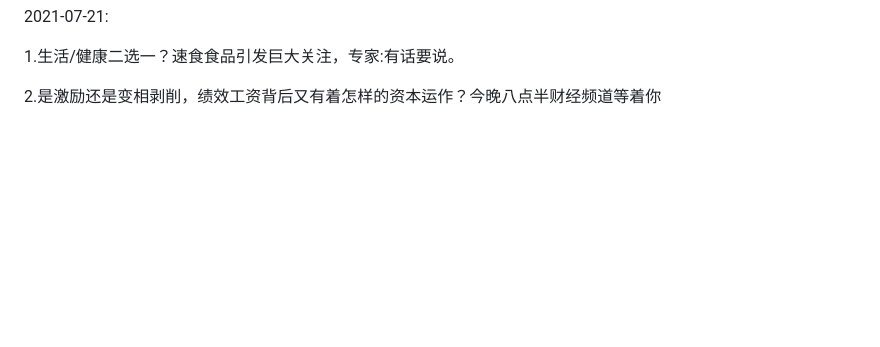
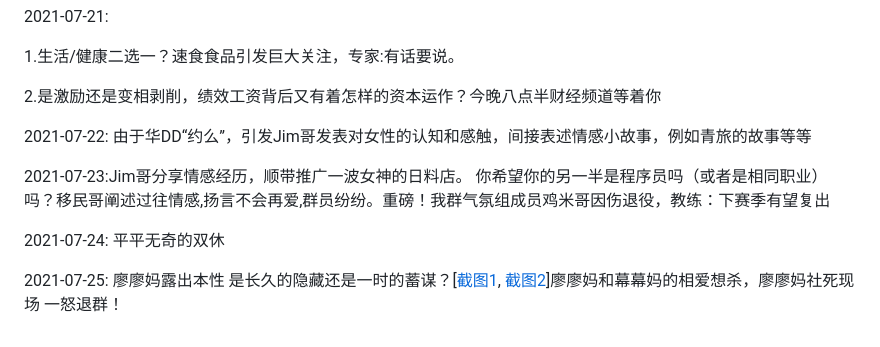
Before and after one commit to WishMelz/GrounpRecords, a Markdown page: README.md, the part around the change. Rendered like a GitHub page; blank space fills up the shorter version.

```diff
--- a/README.md
+++ b/README.md
@@ -20,3 +20,11 @@
 1.生活/健康二选一？速食食品引发巨大关注，专家:有话要说。
 
 2.是激励还是变相剥削，绩效工资背后又有着怎样的资本运作？今晚八点半财经频道等着你
+
+2021-07-22: 由于华DD“约么”，引发Jim哥发表对女性的认知和感触，间接表述情感小故事，例如青旅的故事等等
+
+2021-07-23:Jim哥分享情感经历，顺带推广一波女神的日料店。 你希望你的另一半是程序员吗（或者是相同职业）吗？移民哥阐述过往情感,扬言不会再爱,群员纷纷。重磅！我群气氛组成员鸡米哥因伤退役，教练：下赛季有望复出
+
+2021-07-24: 平平无奇的双休
+
+2021-07-25: 廖廖妈露出本性 是长久的隐藏还是一时的蓄谋？[[截图1](./image/202107/IMG_3073.jpg), [截图2](./image/202107/IMG_3074.jpg)]廖廖妈和幕幕妈的相爱想杀，廖廖妈社死现场 一怒退群！
```
Also changed, not shown: image/202107/IMG_3073.jpg (added), image/202107/IMG_3074.jpg (added).
